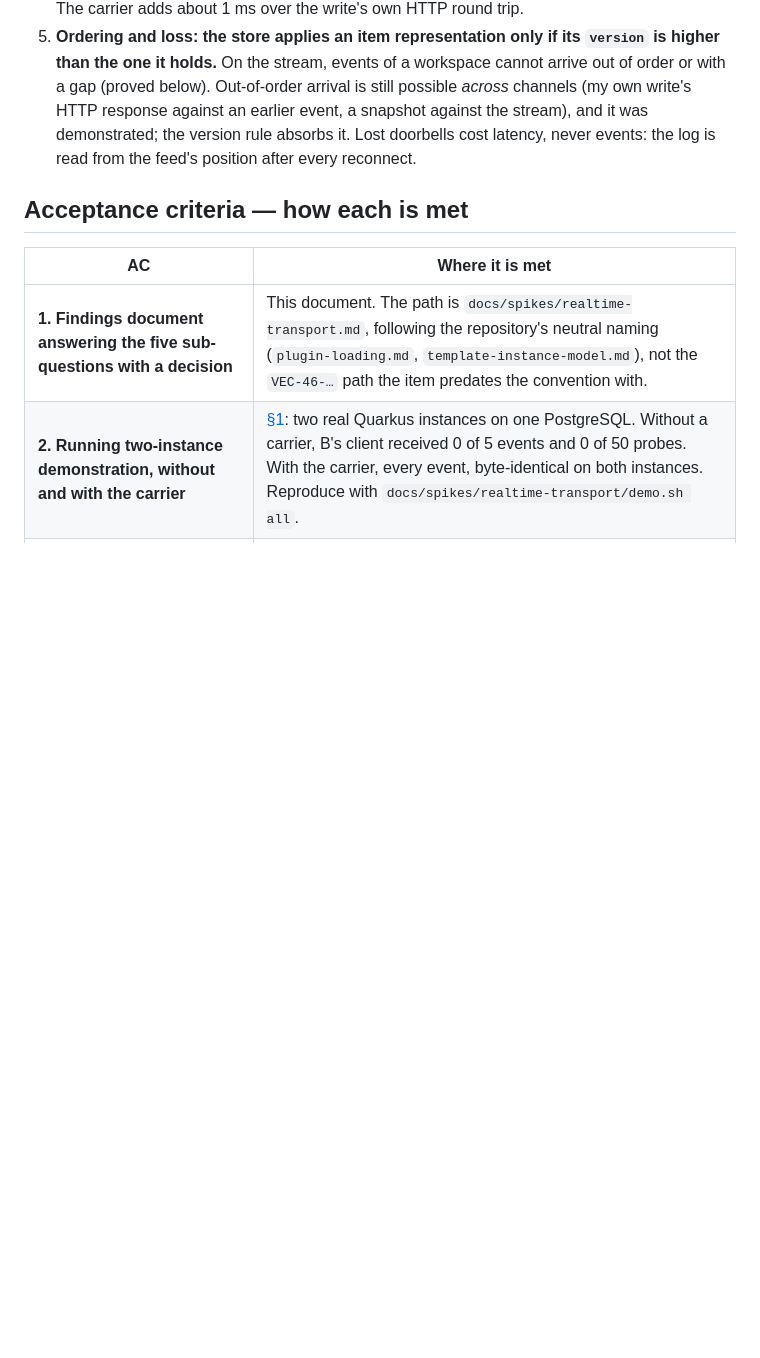
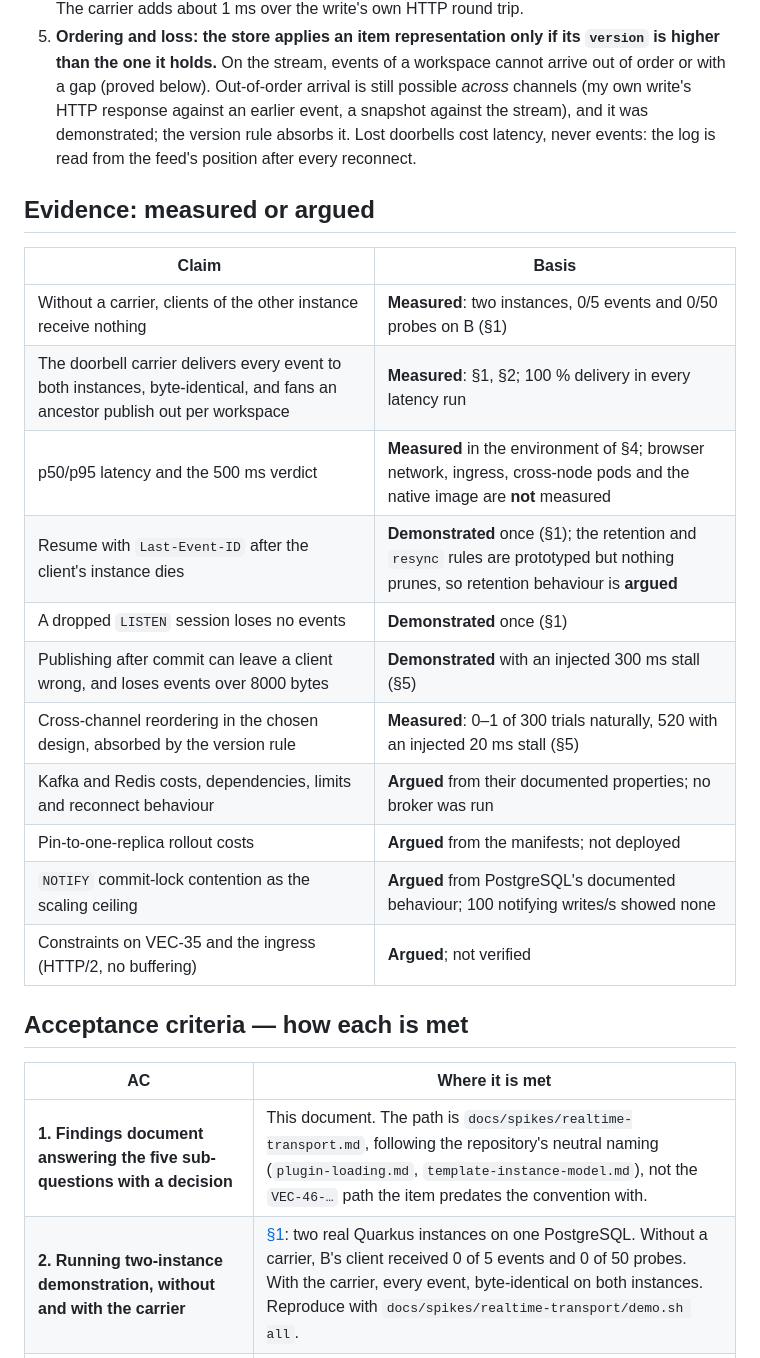
Before and after one commit to meta-agentic/meta-tracker, a Markdown page: docs/spikes/realtime-transport.md, the part around the change. GitHub-like rendering; blank space fills up the shorter version.

Commit message:
docs(spikes): mark which real-time transport claims are measured and which are argued (VEC-46)

```diff
--- a/docs/spikes/realtime-transport.md
+++ b/docs/spikes/realtime-transport.md
@@ -26,6 +26,22 @@ The question: **how does a state change on one server instance reach a browser c
 3. **Scope and delivery: one stream per workspace.** The client loads a snapshot, which says which `seq` it is current to, then opens `GET /api/v1/workspaces/{key}/events?after=<seq>`. On reconnect the browser sends `Last-Event-ID` by itself and the server replays the gap from the log. A cursor the log can no longer serve gets a `resync` event, and the client reloads the snapshot.
 4. **Budget: the 500 ms target holds, measured.** From write on instance A to receipt by a client of instance B: p50 6.6 ms, p95 11.2 ms (one client); slowest of 200 clients per write p95 14.5 ms; under 100 writes/s, p95 6.8 ms per delivery and the worst single delivery of 400,000 was 94 ms. The carrier adds about 1 ms over the write's own HTTP round trip.
 5. **Ordering and loss: the store applies an item representation only if its `version` is higher than the one it holds.** On the stream, events of a workspace cannot arrive out of order or with a gap (proved below). Out-of-order arrival is still possible *across* channels (my own write's HTTP response against an earlier event, a snapshot against the stream), and it was demonstrated; the version rule absorbs it. Lost doorbells cost latency, never events: the log is read from the feed's position after every reconnect.
+
+## Evidence: measured or argued
+
+| Claim | Basis |
+|---|---|
+| Without a carrier, clients of the other instance receive nothing | **Measured**: two instances, 0/5 events and 0/50 probes on B (§1) |
+| The doorbell carrier delivers every event to both instances, byte-identical, and fans an ancestor publish out per workspace | **Measured**: §1, §2; 100 % delivery in every latency run |
+| p50/p95 latency and the 500 ms verdict | **Measured** in the environment of §4; browser network, ingress, cross-node pods and the native image are **not** measured |
+| Resume with `Last-Event-ID` after the client's instance dies | **Demonstrated** once (§1); the retention and `resync` rules are prototyped but nothing prunes, so retention behaviour is **argued** |
+| A dropped `LISTEN` session loses no events | **Demonstrated** once (§1) |
+| Publishing after commit can leave a client wrong, and loses events over 8000 bytes | **Demonstrated** with an injected 300 ms stall (§5) |
+| Cross-channel reordering in the chosen design, absorbed by the version rule | **Measured**: 0–1 of 300 trials naturally, 520 with an injected 20 ms stall (§5) |
+| Kafka and Redis costs, dependencies, limits and reconnect behaviour | **Argued** from their documented properties; no broker was run |
+| Pin-to-one-replica rollout costs | **Argued** from the manifests; not deployed |
+| `NOTIFY` commit-lock contention as the scaling ceiling | **Argued** from PostgreSQL's documented behaviour; 100 notifying writes/s showed none |
+| Constraints on VEC-35 and the ingress (HTTP/2, no buffering) | **Argued**; not verified |
 
 ## Acceptance criteria — how each is met
 
```
